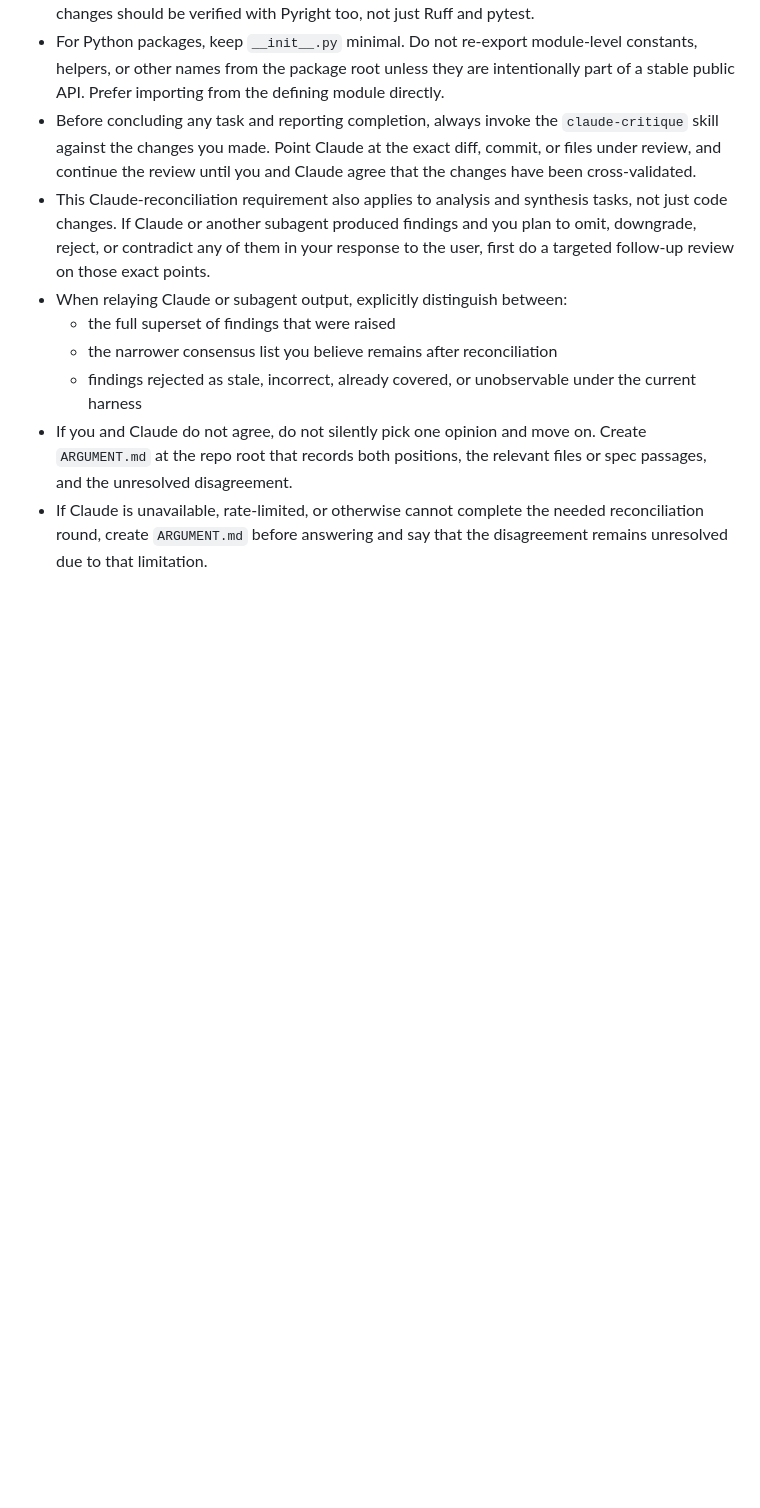
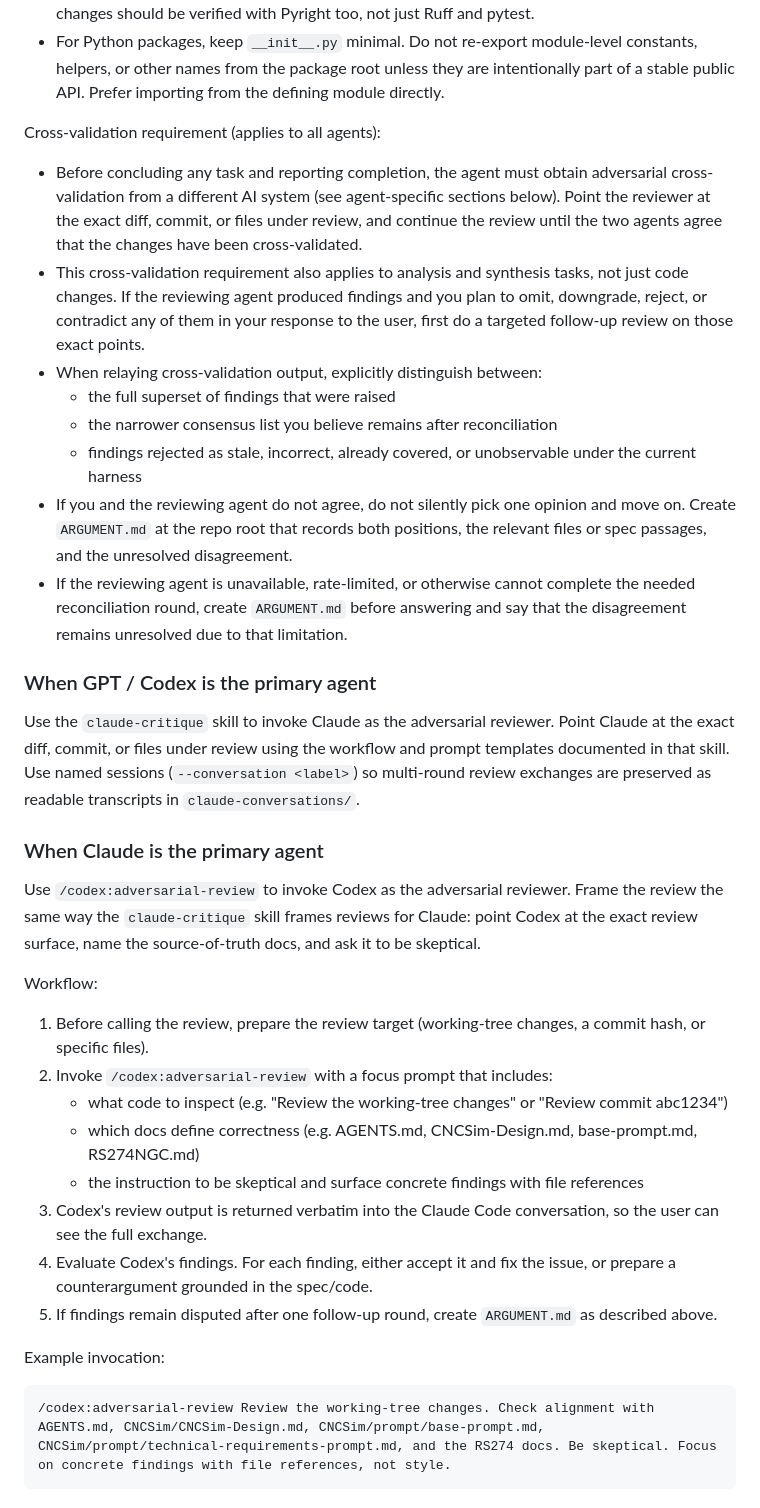
Before and after one commit to mknutso-2/CLISpecBench, a Markdown page: AGENTS.md, the part around the change. Rendered like a GitHub page; blank space fills up the shorter version.

Commit message:
Make cross-validation agent-agnostic (Claude ↔ Codex)
Previously AGENTS.md assumed GPT/Codex as the primary agent using
claude-critique. Now the cross-validation requirement is generic,
with agent-specific sections: Codex uses claude-critique, Claude
uses /codex:adversarial-review. Both paths require consensus or
ARGUMENT.md on disagreement.

Co-Authored-By: Claude Opus 4.6 <noreply@anthropic.com>

````diff
--- a/AGENTS.md
+++ b/AGENTS.md
@@ -16,11 +16,36 @@ Agent workflow note:
 - `.vscode/settings.json` save actions are only applied by VS Code during editor saves. They are not automatically applied to files created or modified by AI agents via patches, shell commands, scripts, or other direct filesystem writes.
 - When editing Python files, run Ruff and Pyright explicitly as needed instead of assuming editor integrations will format code, fix lint issues, organize imports, or catch type-checking issues. `pyproject.toml` enables strict Pyright checking for both `src` and `CNCSim/tests`, so Python test changes should be verified with Pyright too, not just Ruff and pytest.
 - For Python packages, keep `__init__.py` minimal. Do not re-export module-level constants, helpers, or other names from the package root unless they are intentionally part of a stable public API. Prefer importing from the defining module directly.
-- Before concluding any task and reporting completion, always invoke the `claude-critique` skill against the changes you made. Point Claude at the exact diff, commit, or files under review, and continue the review until you and Claude agree that the changes have been cross-validated.
-- This Claude-reconciliation requirement also applies to analysis and synthesis tasks, not just code changes. If Claude or another subagent produced findings and you plan to omit, downgrade, reject, or contradict any of them in your response to the user, first do a targeted follow-up review on those exact points.
-- When relaying Claude or subagent output, explicitly distinguish between:
+
+Cross-validation requirement (applies to all agents):
+- Before concluding any task and reporting completion, the agent must obtain adversarial cross-validation from a different AI system (see agent-specific sections below). Point the reviewer at the exact diff, commit, or files under review, and continue the review until the two agents agree that the changes have been cross-validated.
+- This cross-validation requirement also applies to analysis and synthesis tasks, not just code changes. If the reviewing agent produced findings and you plan to omit, downgrade, reject, or contradict any of them in your response to the user, first do a targeted follow-up review on those exact points.
+- When relaying cross-validation output, explicitly distinguish between:
   - the full superset of findings that were raised
   - the narrower consensus list you believe remains after reconciliation
   - findings rejected as stale, incorrect, already covered, or unobservable under the current harness
-- If you and Claude do not agree, do not silently pick one opinion and move on. Create `ARGUMENT.md` at the repo root that records both positions, the relevant files or spec passages, and the unresolved disagreement.
-- If Claude is unavailable, rate-limited, or otherwise cannot complete the needed reconciliation round, create `ARGUMENT.md` before answering and say that the disagreement remains unresolved due to that limitation.
+- If you and the reviewing agent do not agree, do not silently pick one opinion and move on. Create `ARGUMENT.md` at the repo root that records both positions, the relevant files or spec passages, and the unresolved disagreement.
+- If the reviewing agent is unavailable, rate-limited, or otherwise cannot complete the needed reconciliation round, create `ARGUMENT.md` before answering and say that the disagreement remains unresolved due to that limitation.
+
+### When GPT / Codex is the primary agent
+
+Use the `claude-critique` skill to invoke Claude as the adversarial reviewer. Point Claude at the exact diff, commit, or files under review using the workflow and prompt templates documented in that skill. Use named sessions (`--conversation <label>`) so multi-round review exchanges are preserved as readable transcripts in `claude-conversations/`.
+
+### When Claude is the primary agent
+
+Use `/codex:adversarial-review` to invoke Codex as the adversarial reviewer. Frame the review the same way the `claude-critique` skill frames reviews for Claude: point Codex at the exact review surface, name the source-of-truth docs, and ask it to be skeptical.
+
+Workflow:
+1. Before calling the review, prepare the review target (working-tree changes, a commit hash, or specific files).
+2. Invoke `/codex:adversarial-review` with a focus prompt that includes:
+   - what code to inspect (e.g. "Review the working-tree changes" or "Review commit abc1234")
+   - which docs define correctness (e.g. AGENTS.md, CNCSim-Design.md, base-prompt.md, RS274NGC.md)
+   - the instruction to be skeptical and surface concrete findings with file references
+3. Codex's review output is returned verbatim into the Claude Code conversation, so the user can see the full exchange.
+4. Evaluate Codex's findings. For each finding, either accept it and fix the issue, or prepare a counterargument grounded in the spec/code.
+5. If findings remain disputed after one follow-up round, create `ARGUMENT.md` as described above.
+
+Example invocation:
+```
+/codex:adversarial-review Review the working-tree changes. Check alignment with AGENTS.md, CNCSim/CNCSim-Design.md, CNCSim/prompt/base-prompt.md, CNCSim/prompt/technical-requirements-prompt.md, and the RS274 docs. Be skeptical. Focus on concrete findings with file references, not style.
+```
````
